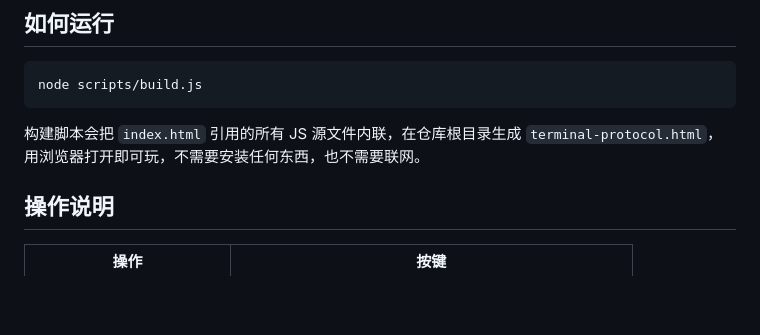
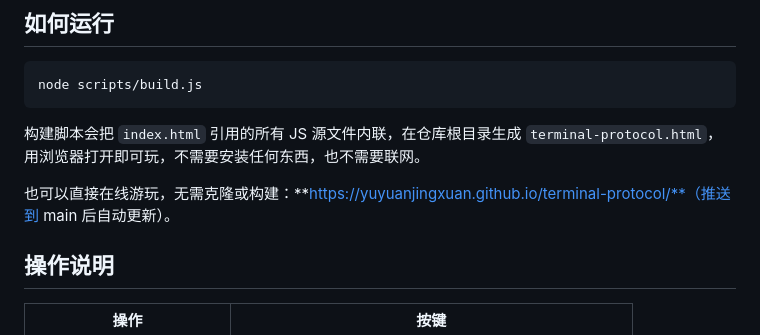
Before and after one commit to yuyuanjingxuan/terminal-protocol, a Markdown page: README.md, the part around one of its changes. GitHub-like rendering; blank space fills up the shorter version.

Commit message:
README: add Play Online badge and online play URL

```diff
--- a/README.md
+++ b/README.md
@@ -64,6 +65,8 @@ node scripts/build.js
 
 构建脚本会把 `index.html` 引用的所有 JS 源文件内联，在仓库根目录生成 `terminal-protocol.html`，用浏览器打开即可玩，不需要安装任何东西，也不需要联网。
 
+也可以直接在线游玩，无需克隆或构建：**https://yuyuanjingxuan.github.io/terminal-protocol/**（推送到 main 后自动更新）。
+
 ## 操作说明
 
 | 操作 | 按键 |
```
Also changed, not shown: other parts of README.md (+1 -0 lines), README.en.md (+3 -0 lines).
